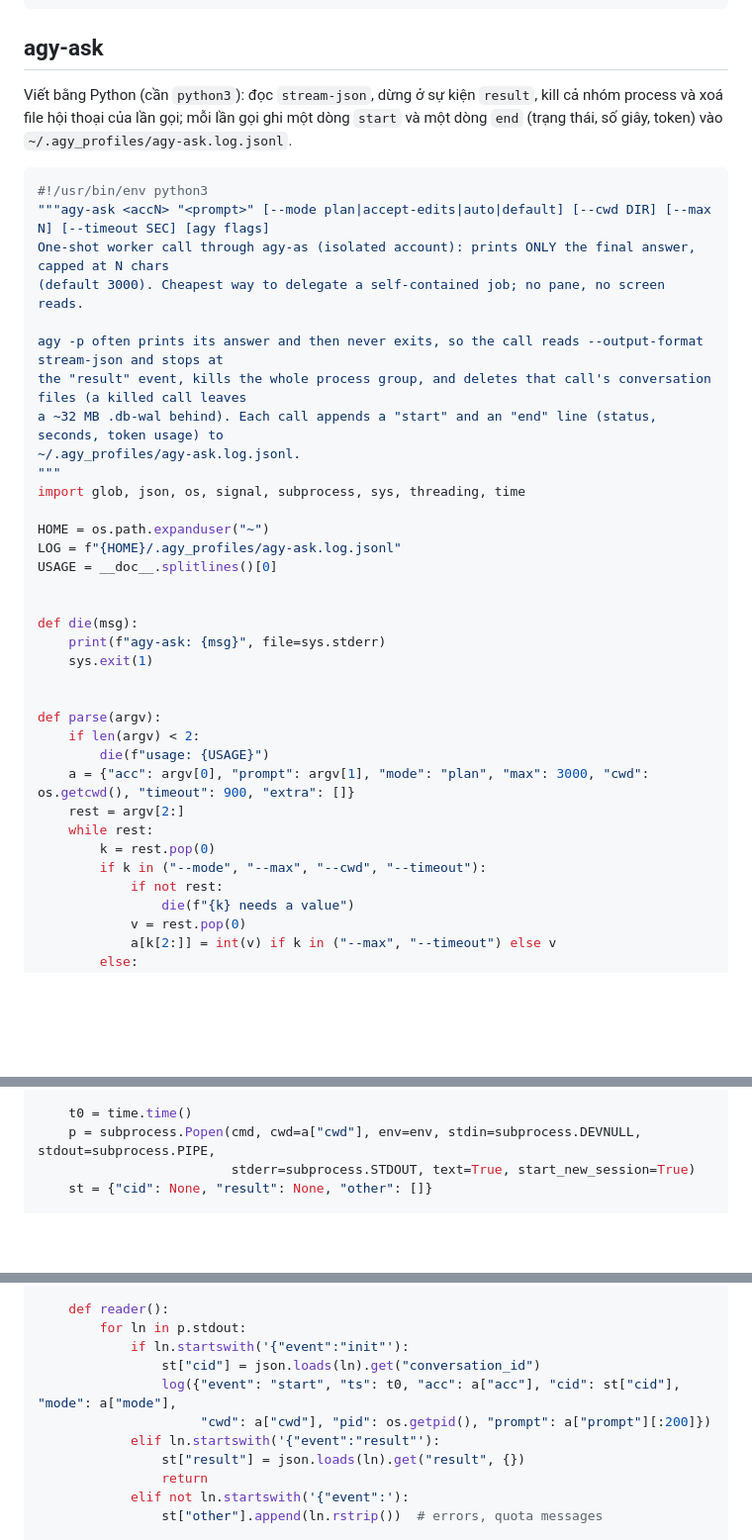
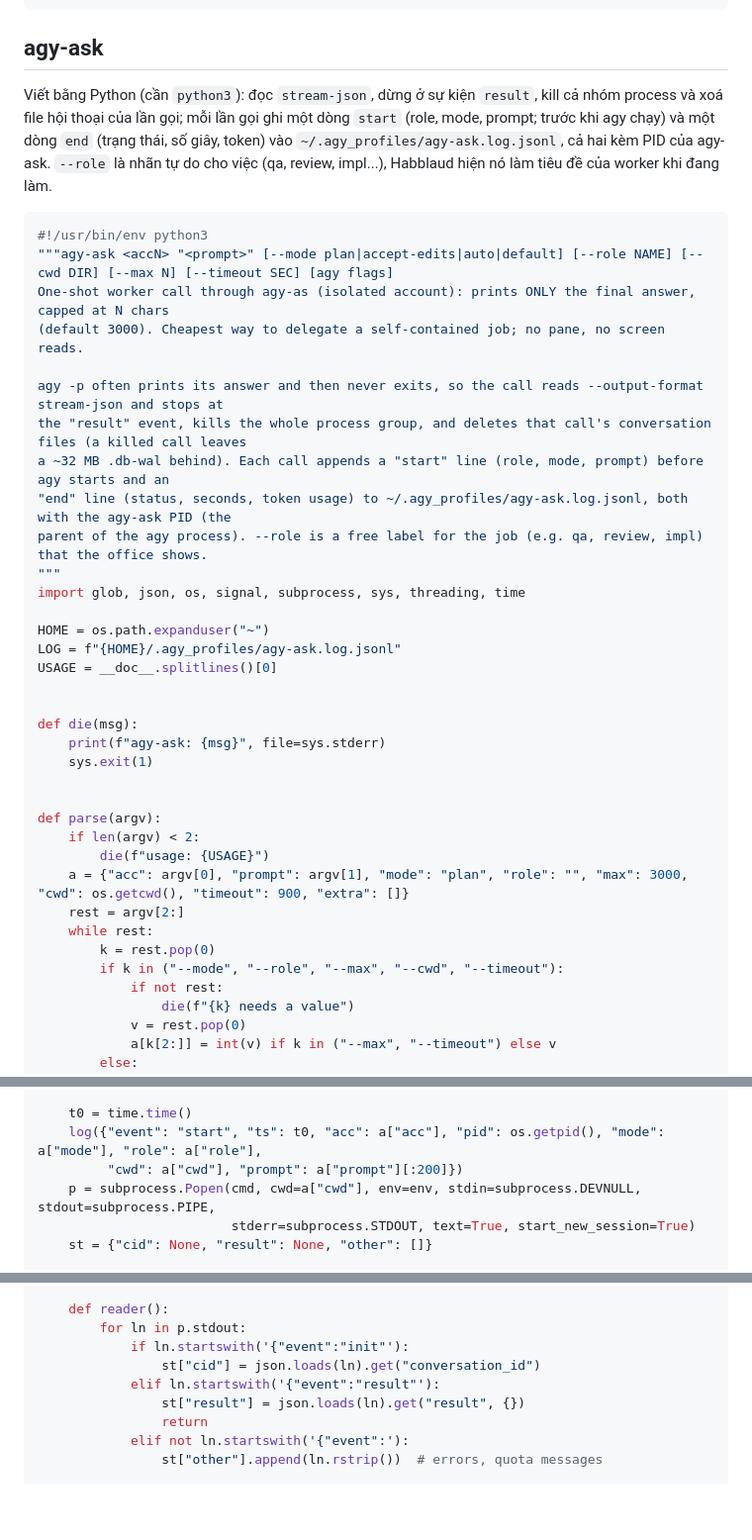
Before and after one commit to zafkielzz/Agent-Farm, a Markdown page: docs/scripts.md, 3 parts joined by grey strips. Shown at 99% size. GitHub-like rendering; blank space fills up the shorter version.

Commit message:
agy-ask: --role label, start line logged before agy starts (with PID); skill: always pass --role

````diff
--- a/docs/scripts.md
+++ b/docs/scripts.md
@@ -40,18 +40,19 @@ exec agy "$@"
 
 ## agy-ask
 
-Viết bằng Python (cần `python3`): đọc `stream-json`, dừng ở sự kiện `result`, kill cả nhóm process và xoá file hội thoại của lần gọi; mỗi lần gọi ghi một dòng `start` và một dòng `end` (trạng thái, số giây, token) vào `~/.agy_profiles/agy-ask.log.jsonl`.
+Viết bằng Python (cần `python3`): đọc `stream-json`, dừng ở sự kiện `result`, kill cả nhóm process và xoá file hội thoại của lần gọi; mỗi lần gọi ghi một dòng `start` (role, mode, prompt; trước khi agy chạy) và một dòng `end` (trạng thái, số giây, token) vào `~/.agy_profiles/agy-ask.log.jsonl`, cả hai kèm PID của agy-ask. `--role` là nhãn tự do cho việc (qa, review, impl...), Habblaud hiện nó làm tiêu đề của worker khi đang làm.
 
 ```python
 #!/usr/bin/env python3
-"""agy-ask <accN> "<prompt>" [--mode plan|accept-edits|auto|default] [--cwd DIR] [--max N] [--timeout SEC] [agy flags]
+"""agy-ask <accN> "<prompt>" [--mode plan|accept-edits|auto|default] [--role NAME] [--cwd DIR] [--max N] [--timeout SEC] [agy flags]
 One-shot worker call through agy-as (isolated account): prints ONLY the final answer, capped at N chars
 (default 3000). Cheapest way to delegate a self-contained job; no pane, no screen reads.
 
 agy -p often prints its answer and then never exits, so the call reads --output-format stream-json and stops at
 the "result" event, kills the whole process group, and deletes that call's conversation files (a killed call leaves
-a ~32 MB .db-wal behind). Each call appends a "start" and an "end" line (status, seconds, token usage) to
-~/.agy_profiles/agy-ask.log.jsonl.
+a ~32 MB .db-wal behind). Each call appends a "start" line (role, mode, prompt) before agy starts and an
+"end" line (status, seconds, token usage) to ~/.agy_profiles/agy-ask.log.jsonl, both with the agy-ask PID (the
+parent of the agy process). --role is a free label for the job (e.g. qa, review, impl) that the office shows.
 """
 import glob, json, os, signal, subprocess, sys, threading, time
 
@@ -68,11 +69,11 @@ def die(msg):
 def parse(argv):
     if len(argv) < 2:
         die(f"usage: {USAGE}")
-    a = {"acc": argv[0], "prompt": argv[1], "mode": "plan", "max": 3000, "cwd": os.getcwd(), "timeout": 900, "extra": []}
+    a = {"acc": argv[0], "prompt": argv[1], "mode": "plan", "role": "", "max": 3000, "cwd": os.getcwd(), "timeout": 900, "extra": []}
     rest = argv[2:]
     while rest:
         k = rest.pop(0)
-        if k in ("--mode", "--max", "--cwd", "--timeout"):
+        if k in ("--mode", "--role", "--max", "--cwd", "--timeout"):
             if not rest:
                 die(f"{k} needs a value")
             v = rest.pop(0)
@@ -101,6 +102,8 @@ def main():
     env = dict(os.environ, PATH=f"{HOME}/.local/bin:" + os.environ.get("PATH", ""))
 
     t0 = time.time()
+    log({"event": "start", "ts": t0, "acc": a["acc"], "pid": os.getpid(), "mode": a["mode"], "role": a["role"],
+         "cwd": a["cwd"], "prompt": a["prompt"][:200]})
     p = subprocess.Popen(cmd, cwd=a["cwd"], env=env, stdin=subprocess.DEVNULL, stdout=subprocess.PIPE,
                          stderr=subprocess.STDOUT, text=True, start_new_session=True)
     st = {"cid": None, "result": None, "other": []}
@@ -131,8 +134,6 @@ def main():
         for ln in p.stdout:
             if ln.startswith('{"event":"init"'):
                 st["cid"] = json.loads(ln).get("conversation_id")
-                log({"event": "start", "ts": t0, "acc": a["acc"], "cid": st["cid"], "mode": a["mode"],
-                     "cwd": a["cwd"], "pid": os.getpid(), "prompt": a["prompt"][:200]})
             elif ln.startswith('{"event":"result"'):
                 st["result"] = json.loads(ln).get("result", {})
                 return
````
Also changed, not shown: 1 other file.
